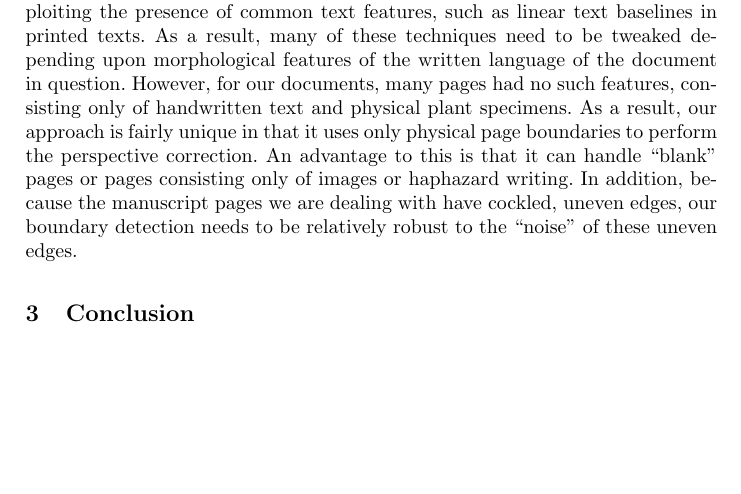
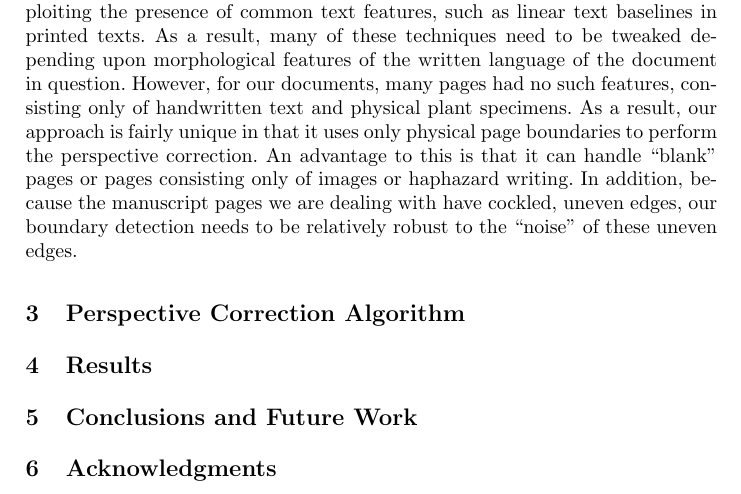
Before and after one commit to ryanfb/papers-ICADL12, a LaTeX paper (icadl12.tex): part of the page, cut so that both start at the same text, the shorter picture padded with empty space. Compiled offline with pdfLaTeX.

Commit message:
Sections

```diff
--- a/icadl12.tex
+++ b/icadl12.tex
@@ -35,6 +35,12 @@ perform the perspective correction. An advantage to this is that it can handle
 consisting only of images or haphazard writing. In addition, because the manuscript pages we are dealing with have
 cockled, uneven edges, our boundary detection needs to be relatively robust to the “noise” of these uneven edges.
 
-\section{Conclusion}
+\section{Perspective Correction Algorithm}
+
+\section{Results}
+
+\section{Conclusions and Future Work}
+
+\section{Acknowledgments}
 
 \end{document}
```
